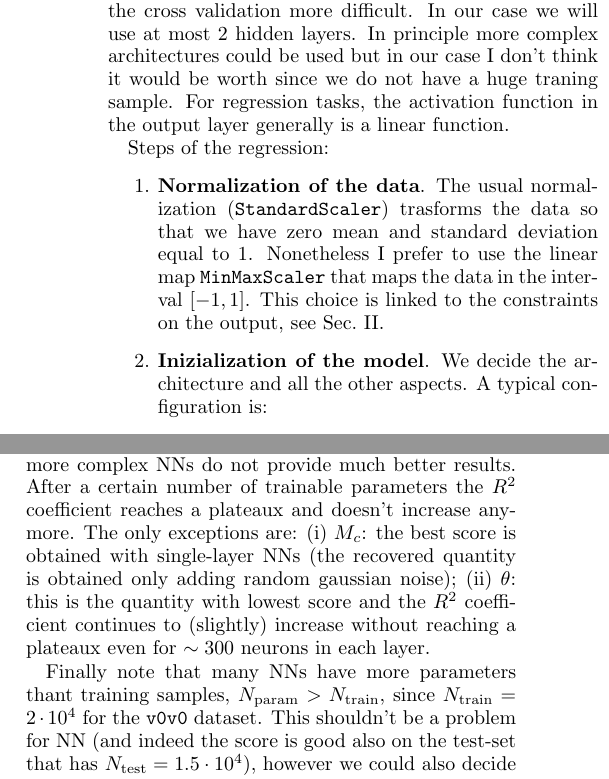
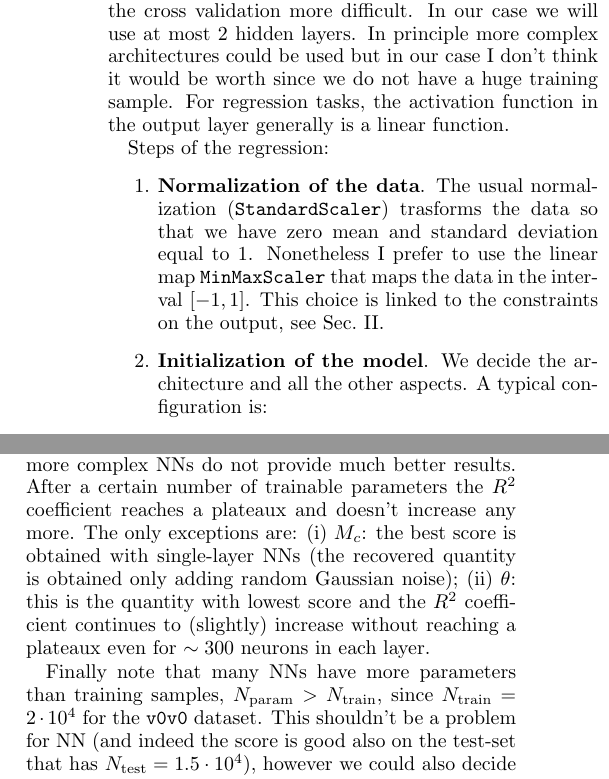
Before and after one commit to PhoenixBirdCreations/IPAM2021_ML, a LaTeX paper (notes/regression_NNtf.tex): two parts of the columns of pages 1 and 2 of 9, joined at a grey line, cut so that both start at the same text. Compiled offline with pdfLaTeX.

Commit message:
minor, fixed typos

```diff
--- a/notes/regression_NNtf.tex
+++ b/notes/regression_NNtf.tex
@@ -40,7 +40,7 @@ Some pros of NNs are:
 On the other hand, to fully exploit the NN we need a big dataset and the high number of tunable
 aspects makes the cross validation more difficult. In our case we will use at most 2 hidden layers.
 In principle more complex architectures could  be used but in our case
-I don't think it would be worth since we do not have a huge traning sample.
+I don't think it would be worth since we do not have a huge training sample.
 For regression tasks, the activation function in the output layer generally is a linear function.
 
 Steps of the regression:
@@ -51,7 +51,7 @@ Nonetheless I prefer to use the
 linear map \texttt{MinMaxScaler} that maps the data in the interval $[-1,1]$.
 This choice is linked to the constraints on the output, see Sec.~\ref{sec:constraints}.
 
-\item \textbf{Inizialization of the model}. We decide the architecture and all the other aspects.
+\item \textbf{Initialization of the model}. We decide the architecture and all the other aspects.
 A typical configuration is:
 \begin{itemize}
 \item layers: two layers with 100 neurons, but e.g. on the \texttt{v0c0}
@@ -231,14 +231,14 @@ $N_{\rm batch}=128$ for different architectures. The results are shown
 in Fig.~\ref{fig:crossval_v0c0}. The plots show that NNs with 2 layers with $\sim 100$
 neurons each provide good enough scores and more complex NNs do not provide much better results.
 After a certain number of trainable parameters the $R^2$ coefficient reaches a plateaux
-and doesn't increase anymore.
+and doesn't increase any more.
 The only exceptions are: (i) $M_c$: the best score is obtained with single-layer NNs
-(the recovered quantity is obtained only adding random gaussian noise);
+(the recovered quantity is obtained only adding random Gaussian noise);
 (ii) $\theta$: this is the quantity with lowest score and the $R^2$ coefficient
 continues to (slightly) increase without reaching a plateaux even for $\sim 300$
 neurons in each layer.
 
-Finally note that many NNs have more parameters thant training samples,
+Finally note that many NNs have more parameters than training samples,
 $N_{\rm param}>N_{\rm train}$, since
 $N_{\rm train}=2\cdot 10^4$ for the \texttt{v0v0} dataset. This shouldn't be a problem
 for NN (and indeed the score is good also on the test-set that has
```
Also changed, not shown: notes/regression_NNtf.tex (11 more changed lines).
